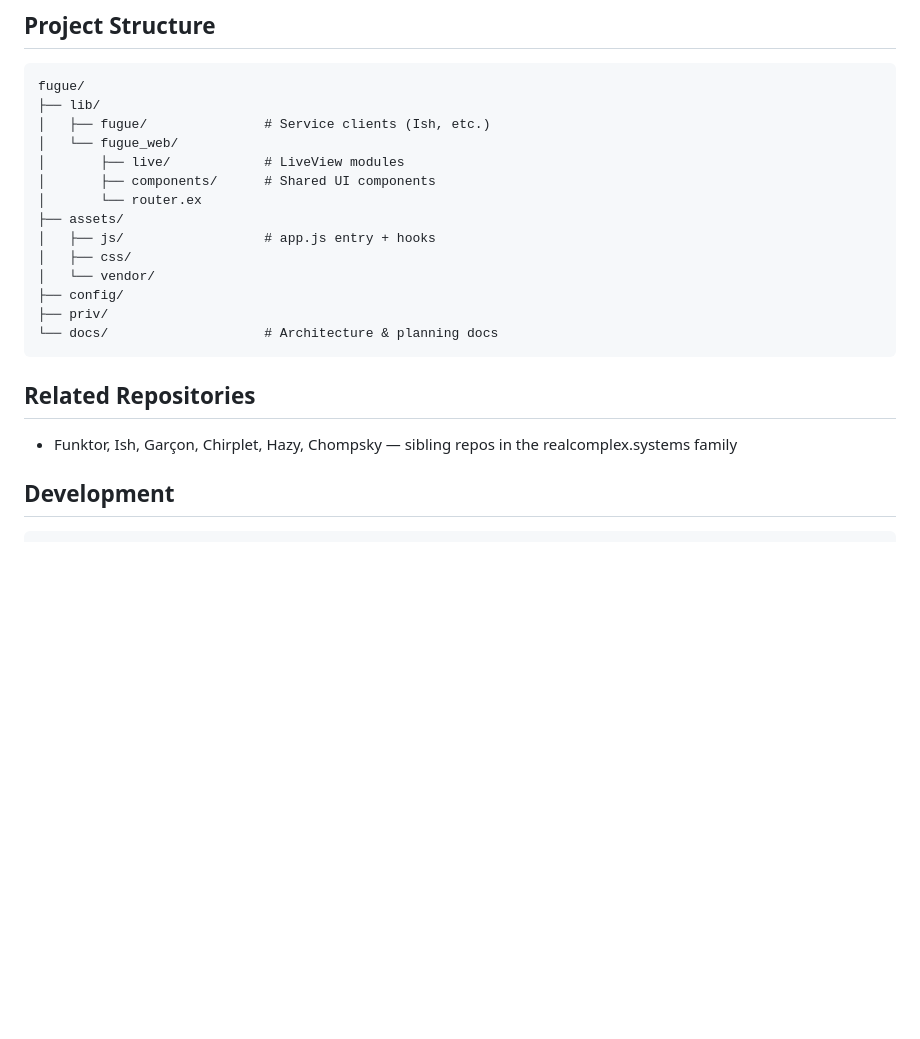
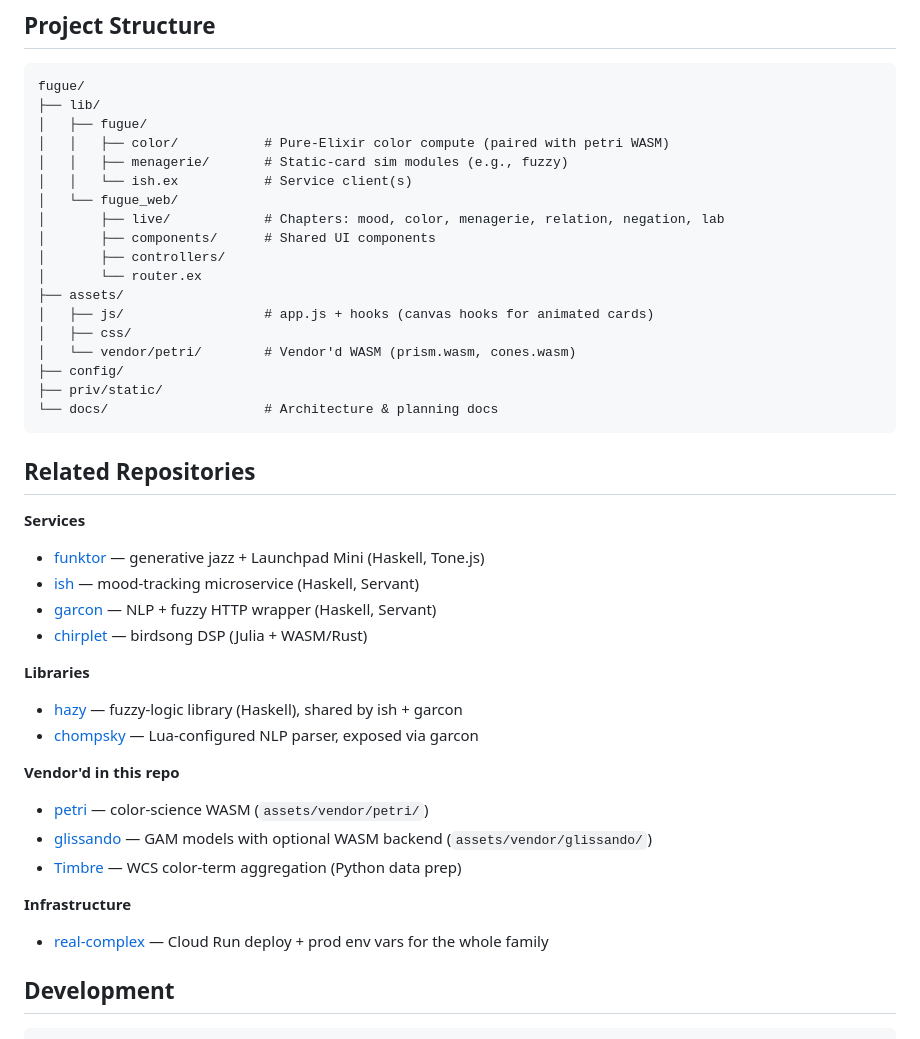
Before and after one commit to real-limoges/fugue, a Markdown page: README.md, the part around the change. GitHub-like rendering; blank space fills up the shorter version.

````diff
--- a/README.md
+++ b/README.md
@@ -100,23 +100,43 @@ Visit [`localhost:4000`](http://localhost:4000).
 ```
 fugue/
 ├── lib/
-│   ├── fugue/               # Service clients (Ish, etc.)
+│   ├── fugue/
+│   │   ├── color/           # Pure-Elixir color compute (paired with petri WASM)
+│   │   ├── menagerie/       # Static-card sim modules (e.g., fuzzy)
+│   │   └── ish.ex           # Service client(s)
 │   └── fugue_web/
-│       ├── live/            # LiveView modules
+│       ├── live/            # Chapters: mood, color, menagerie, relation, negation, lab
 │       ├── components/      # Shared UI components
+│       ├── controllers/
 │       └── router.ex
 ├── assets/
-│   ├── js/                  # app.js entry + hooks
+│   ├── js/                  # app.js + hooks (canvas hooks for animated cards)
 │   ├── css/
-│   └── vendor/
+│   └── vendor/petri/        # Vendor'd WASM (prism.wasm, cones.wasm)
 ├── config/
-├── priv/
+├── priv/static/
 └── docs/                    # Architecture & planning docs
 ```
 
 ## Related Repositories
 
-- Funktor, Ish, Garçon, Chirplet, Hazy, Chompsky — sibling repos in the realcomplex.systems family
+**Services**
+- [funktor](https://github.com/real-limoges/funktor) — generative jazz + Launchpad Mini (Haskell, Tone.js)
+- [ish](https://github.com/real-limoges/ish) — mood-tracking microservice (Haskell, Servant)
+- [garcon](https://github.com/real-limoges/garcon) — NLP + fuzzy HTTP wrapper (Haskell, Servant)
+- [chirplet](https://github.com/real-limoges/chirplet) — birdsong DSP (Julia + WASM/Rust)
+
+**Libraries**
+- [hazy](https://github.com/real-limoges/hazy) — fuzzy-logic library (Haskell), shared by ish + garcon
+- [chompsky](https://github.com/real-limoges/chompsky) — Lua-configured NLP parser, exposed via garcon
+
+**Vendor'd in this repo**
+- [petri](https://github.com/real-limoges/petri) — color-science WASM (`assets/vendor/petri/`)
+- [glissando](https://github.com/real-limoges/glissando) — GAM models with optional WASM backend (`assets/vendor/glissando/`)
+- [Timbre](https://github.com/real-limoges/Timbre) — WCS color-term aggregation (Python data prep)
+
+**Infrastructure**
+- [real-complex](https://github.com/real-limoges/real-complex) — Cloud Run deploy + prod env vars for the whole family
 
 ## Development
 
````
